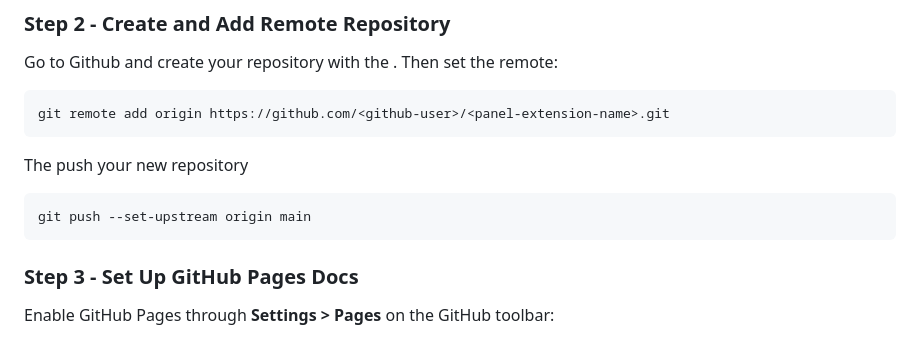
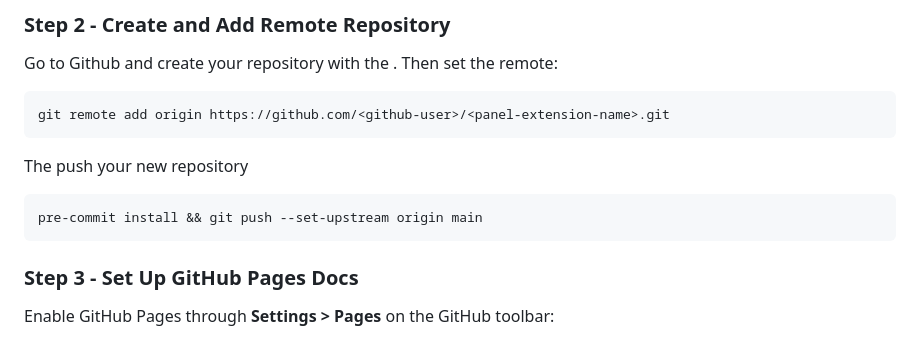
Before and after one commit to panel-extensions/copier-template-panel-extension, a Markdown page: README.md, the part around the change. Rendered like a GitHub page.

````diff
--- a/README.md
+++ b/README.md
@@ -42,7 +42,7 @@ git remote add origin https://github.com/<github-user>/<panel-extension-name>.gi
 The push your new repository
 
 ```bash
-git push --set-upstream origin main
+pre-commit install && git push --set-upstream origin main
 ```
 
 ### Step 3 - Set Up GitHub Pages Docs
````
